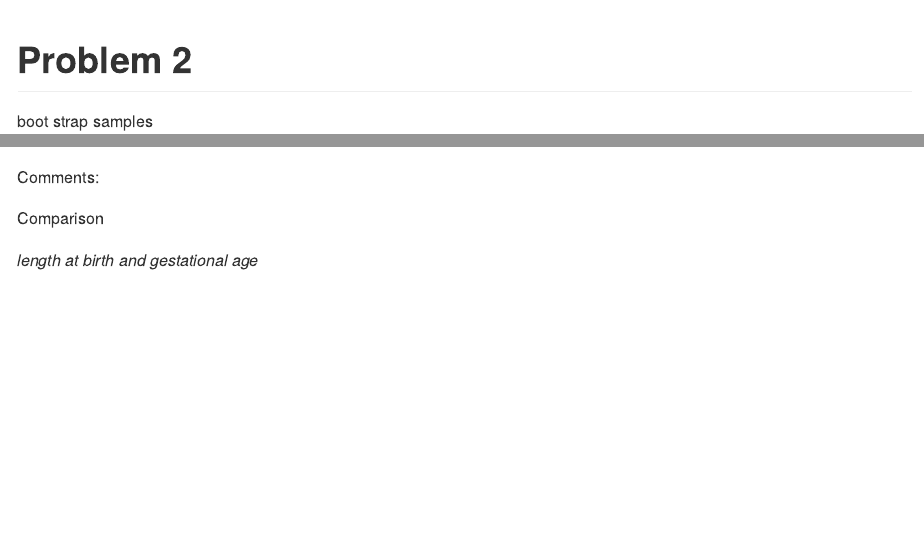
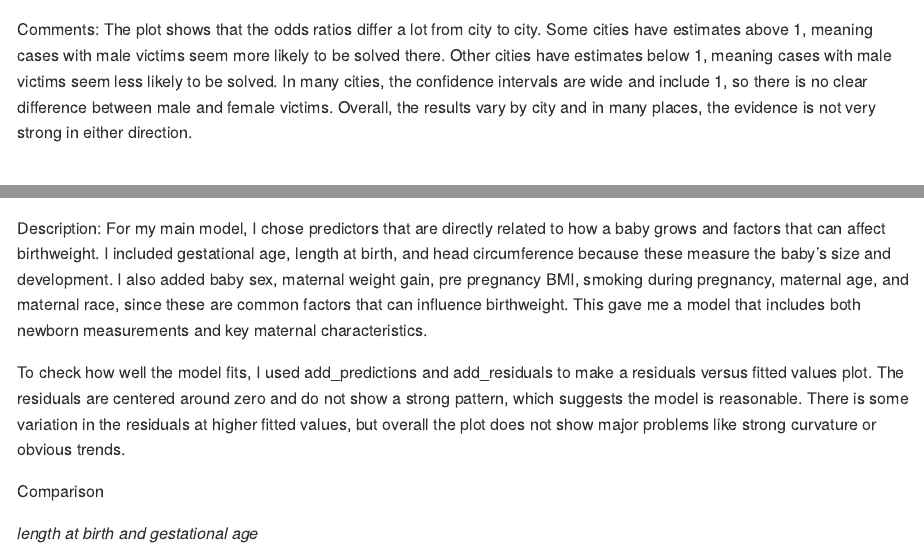
Before and after one commit to amruthab10/p8105_hw6_ab6169, an R Markdown document (p8105_hw6_ab6169.Rmd): the page in a window 1100 px wide, from 2340 px down, and a second part further down, joined at a grey line. Rendered offline with R 4.5, knitr and Pandoc, with nearby package versions; some code elsewhere in the file could not run offline; column names are cleaned by a stand-in for the janitor package.

Commit message:
added comments

````diff
--- a/p8105_hw6_ab6169.Rmd
+++ b/p8105_hw6_ab6169.Rmd
@@ -107,6 +107,7 @@ city_fits |>
     title = "Adjusted odds of homicide being solved: male vs female victims"
   )
 ```
+Comments:  The plot shows that the odds ratios differ a lot from city to city. Some cities have estimates above 1, meaning cases with male victims seem more likely to be solved there. Other cities have estimates below 1, meaning cases with male victims seem less likely to be solved. In many cities, the confidence intervals are wide and include 1, so there is no clear difference between male and female victims. Overall, the results vary by city and in many places, the evidence is not very strong in either direction.
 
 # Problem 2
 
@@ -226,7 +226,10 @@ birthweight_resid |>
     title = "Residuals vs fitted values for birthweight model"
   )
 ```
-Comments:
+Description: For my main model, I chose predictors that are directly related to how a baby grows and factors that can affect birthweight. I included gestational age, length at birth, and head circumference because these measure the baby’s size and development. I also added baby sex, maternal weight gain, pre pregnancy BMI, smoking during pregnancy, maternal age, and maternal race, since these are common factors that can influence birthweight. This gave me a model that includes both newborn measurements and key maternal characteristics.
+
+To check how well the model fits, I used add_predictions and add_residuals to make a residuals versus fitted values plot. The residuals are centered around zero and do not show a strong pattern, which suggests the model is reasonable. There is some variation in the residuals at higher fitted values, but overall the plot does not show major problems like strong curvature or obvious trends.
+
 
 
 Comparison
````
Also changed, not shown: p8105_hw6_ab6169.Rmd (1 more changed lines).
